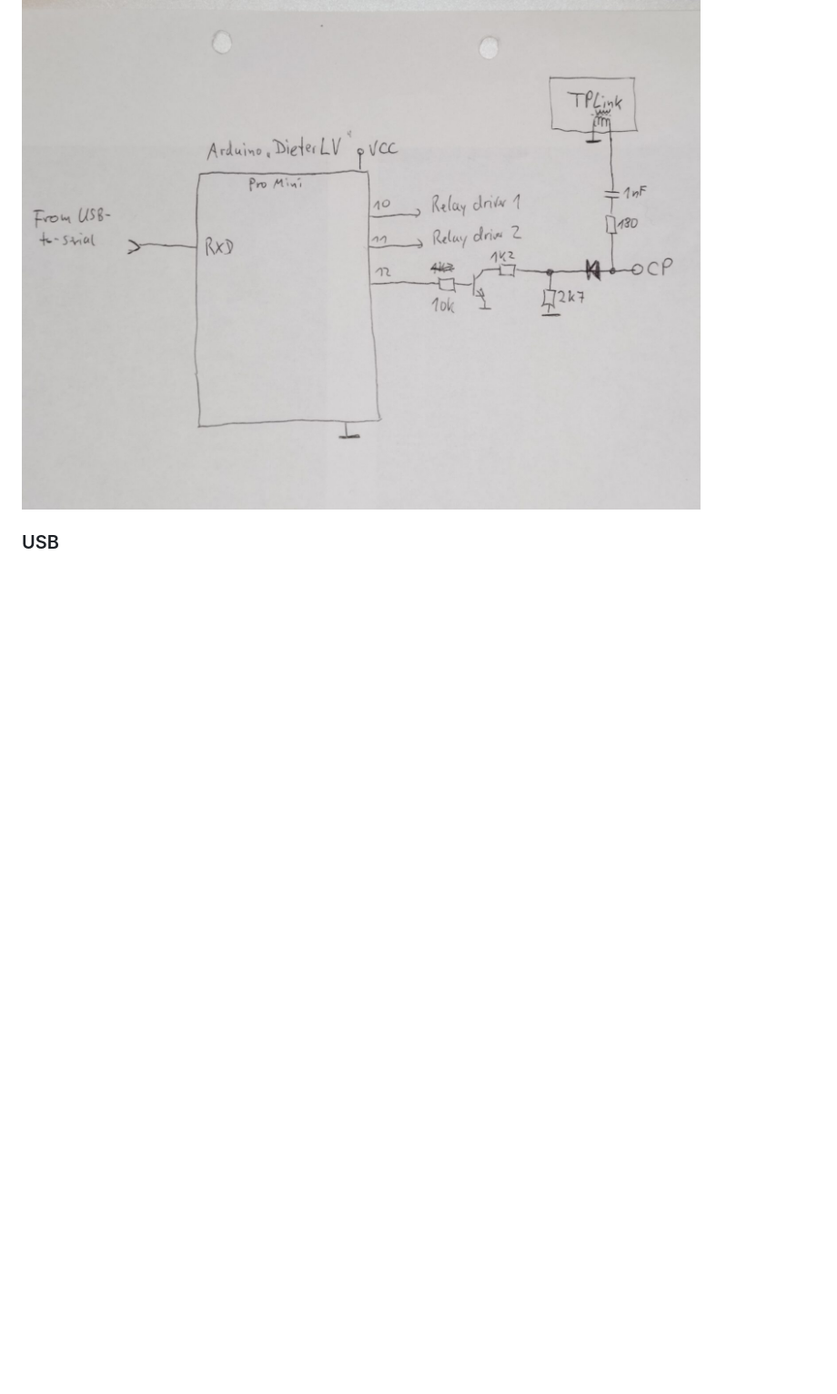
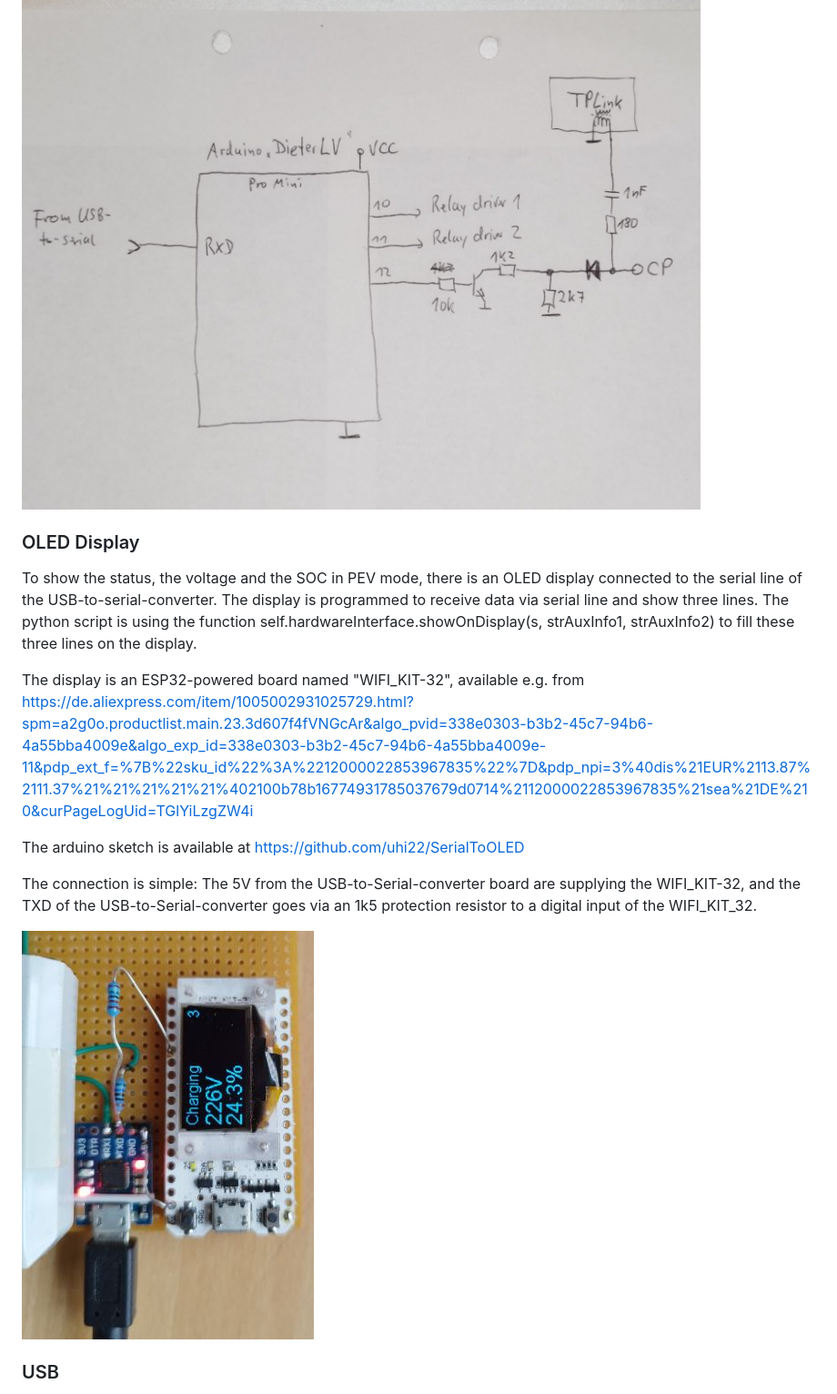
Before and after one commit to uhi22/pyPLC, a Markdown page: doc/hardware.md, the part around the change. Shown at 91% size. GitHub-like rendering; pictures changed too: doc/OLED_for_PEV_foto.jpg (added); blank space fills up the shorter version.

Commit message:
docu: added OLED, fixed typo

```diff
--- a/doc/hardware.md
+++ b/doc/hardware.md
@@ -72,6 +72,22 @@ Also DieterLV is an Arduino Pro Mini, and it is running the same software as Die
 
 ![image](DieterLV_schematic.jpg)
 
+### OLED Display
+
+To show the status, the voltage and the SOC in PEV mode, there is an OLED display connected to the serial line of the USB-to-serial-converter.
+The display is programmed to receive data via serial line and show three lines. The python script is using the function self.hardwareInterface.showOnDisplay(s, strAuxInfo1, strAuxInfo2)
+to fill these three lines on the display.
+
+The display is an ESP32-powered board named "WIFI_KIT-32", available e.g. from
+https://de.aliexpress.com/item/1005002931025729.html?spm=a2g0o.productlist.main.23.3d607f4fVNGcAr&algo_pvid=338e0303-b3b2-45c7-94b6-4a55bba4009e&algo_exp_id=338e0303-b3b2-45c7-94b6-4a55bba4009e-11&pdp_ext_f=%7B%22sku_id%22%3A%2212000022853967835%22%7D&pdp_npi=3%40dis%21EUR%2113.87%2111.37%21%21%21%21%21%402100b78b16774931785037679d0714%2112000022853967835%21sea%21DE%210&curPageLogUid=TGlYiLzgZW4i
+
+The arduino sketch is available at https://github.com/uhi22/SerialToOLED
+
+The connection is simple: The 5V from the USB-to-Serial-converter board are supplying the WIFI_KIT-32, and the TXD of the USB-to-Serial-converter goes via an 1k5 protection resistor to a digital input of the WIFI_KIT_32.
+
+![image](OLED_for_PEV_foto.jpg)
+
+
 ### USB
 
 Both, DieterHV and DieterLV communicate with 5V serial line with 19200 Baud. To connect these to the Laptop or Raspberry, we use a cheap USB-to-Serial converter with CP2102, similar to https://www.ebay.de/itm/122447169355?hash=item1c826b874b:g:PKYAAOSwBoVjdS28&amdata=enc%3AAQAHAAAA4IQcw6se5g1eqWsesz2sVJybly8WfWQrHcT%2BKk2kbf3dRjRl5Iimf8p54m2HcnGpjpFaTQqdKE0wrxuPJYLQcmOtofOYlAbClGhlgeIn21NQPaCGzqCSAMAI6yXqfsfCpsBZtJe1%2BfAfIOq1kEPDJBbWD6UFAv6%2FhR%2B6WxeiQKeaVSwc%2BRs87aBn0XbtWmF2p0C9RTURpWQauDpaWLsAthbiVBqBjeNkPQxMSx1AMUa33bO0OZakXjXyHVrGhEXRO7952z1oHjKyl51E0YX7Jqb5hA7GhAs%2BUGvPnBAbjKnH%7Ctkp%3ABFBMipSf-Kdh
```
Also changed, not shown: readme.md (+1 -1 lines).
